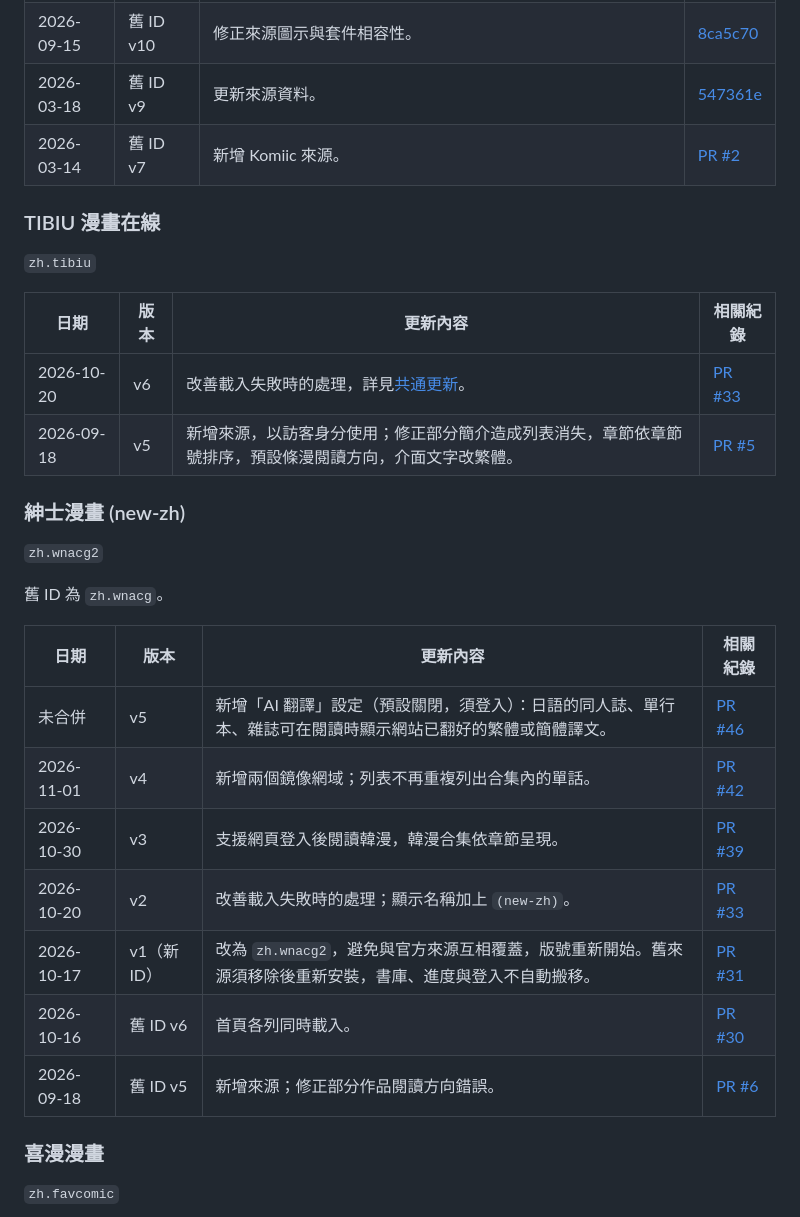
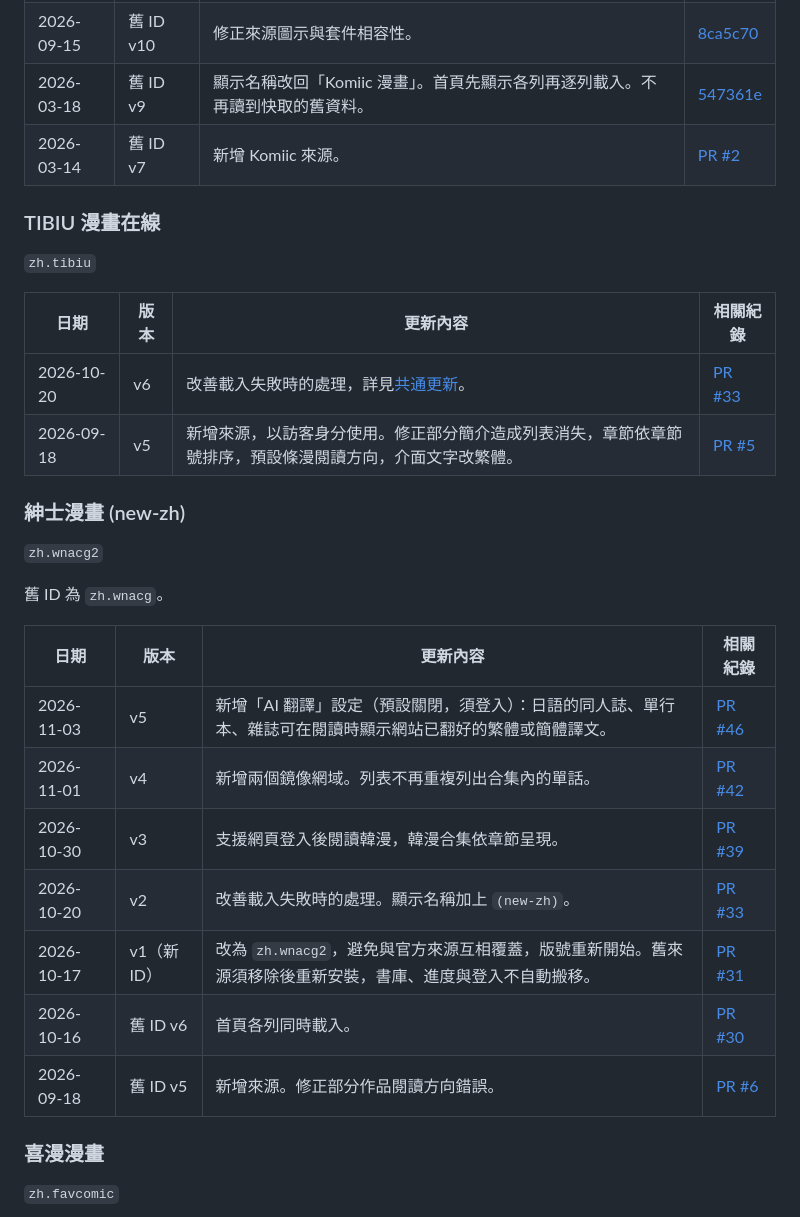
Before and after one commit to 0BlueYan0/aidoku-new-zh-sources, a Markdown page: CHANGELOG.md, the part around one of its changes. GitHub-like rendering.

```diff
--- a/CHANGELOG.md
+++ b/CHANGELOG.md
@@ -93,5 +93,5 @@
 | 2026-09-15 | 舊 ID v10 | 修正來源圖示與套件相容性。 | [8ca5c70][8ca5c70] |
-| 2026-03-18 | 舊 ID v9 | 更新來源資料。 | [547361e][547361e] |
+| 2026-03-18 | 舊 ID v9 | 顯示名稱改回「Komiic 漫畫」。首頁先顯示各列再逐列載入。不再讀到快取的舊資料。 | [547361e][547361e] |
 | 2026-03-14 | 舊 ID v7 | 新增 Komiic 來源。 | [PR #2][pr2] |
 
 <a id="zhtibiu"></a>
@@ -103,7 +103,7 @@
 | 日期 | 版本 | 更新內容 | 相關紀錄 |
 |---|---|---|---|
 | 2026-10-20 | v6 | 改善載入失敗時的處理，詳見[共通更新](#共通更新)。 | [PR #33][pr33] |
-| 2026-09-18 | v5 | 新增來源，以訪客身分使用；修正部分簡介造成列表消失，章節依章節號排序，預設條漫閱讀方向，介面文字改繁體。 | [PR #5][pr5] |
+| 2026-09-18 | v5 | 新增來源，以訪客身分使用。修正部分簡介造成列表消失，章節依章節號排序，預設條漫閱讀方向，介面文字改繁體。 | [PR #5][pr5] |
 
 <a id="zhwnacg2"></a>
 
@@ -115,13 +115,13 @@
 
 | 日期 | 版本 | 更新內容 | 相關紀錄 |
 |---|---|---|---|
-| 未合併 | v5 | 新增「AI 翻譯」設定（預設關閉，須登入）：日語的同人誌、單行本、雜誌可在閱讀時顯示網站已翻好的繁體或簡體譯文。 | [PR #46][pr46] |
-| 2026-11-01 | v4 | 新增兩個鏡像網域；列表不再重複列出合集內的單話。 | [PR #42][pr42] |
+| 2026-11-03 | v5 | 新增「AI 翻譯」設定（預設關閉，須登入）：日語的同人誌、單行本、雜誌可在閱讀時顯示網站已翻好的繁體或簡體譯文。 | [PR #46][pr46] |
+| 2026-11-01 | v4 | 新增兩個鏡像網域。列表不再重複列出合集內的單話。 | [PR #42][pr42] |
 | 2026-10-30 | v3 | 支援網頁登入後閱讀韓漫，韓漫合集依章節呈現。 | [PR #39][pr39] |
-| 2026-10-20 | v2 | 改善載入失敗時的處理；顯示名稱加上 `(new-zh)`。 | [PR #33][pr33] |
+| 2026-10-20 | v2 | 改善載入失敗時的處理。顯示名稱加上 `(new-zh)`。 | [PR #33][pr33] |
 | 2026-10-17 | v1（新 ID） | 改為 `zh.wnacg2`，避免與官方來源互相覆蓋，版號重新開始。舊來源須移除後重新安裝，書庫、進度與登入不自動搬移。 | [PR #31][pr31] |
 | 2026-10-16 | 舊 ID v6 | 首頁各列同時載入。 | [PR #30][pr30] |
-| 2026-09-18 | 舊 ID v5 | 新增來源；修正部分作品閱讀方向錯誤。 | [PR #6][pr6] |
+| 2026-09-18 | 舊 ID v5 | 新增來源。修正部分作品閱讀方向錯誤。 | [PR #6][pr6] |
 
 <a id="zhfavcomic"></a>
 
```
Also changed, not shown: other parts of CHANGELOG.md (+36 -36 lines).
